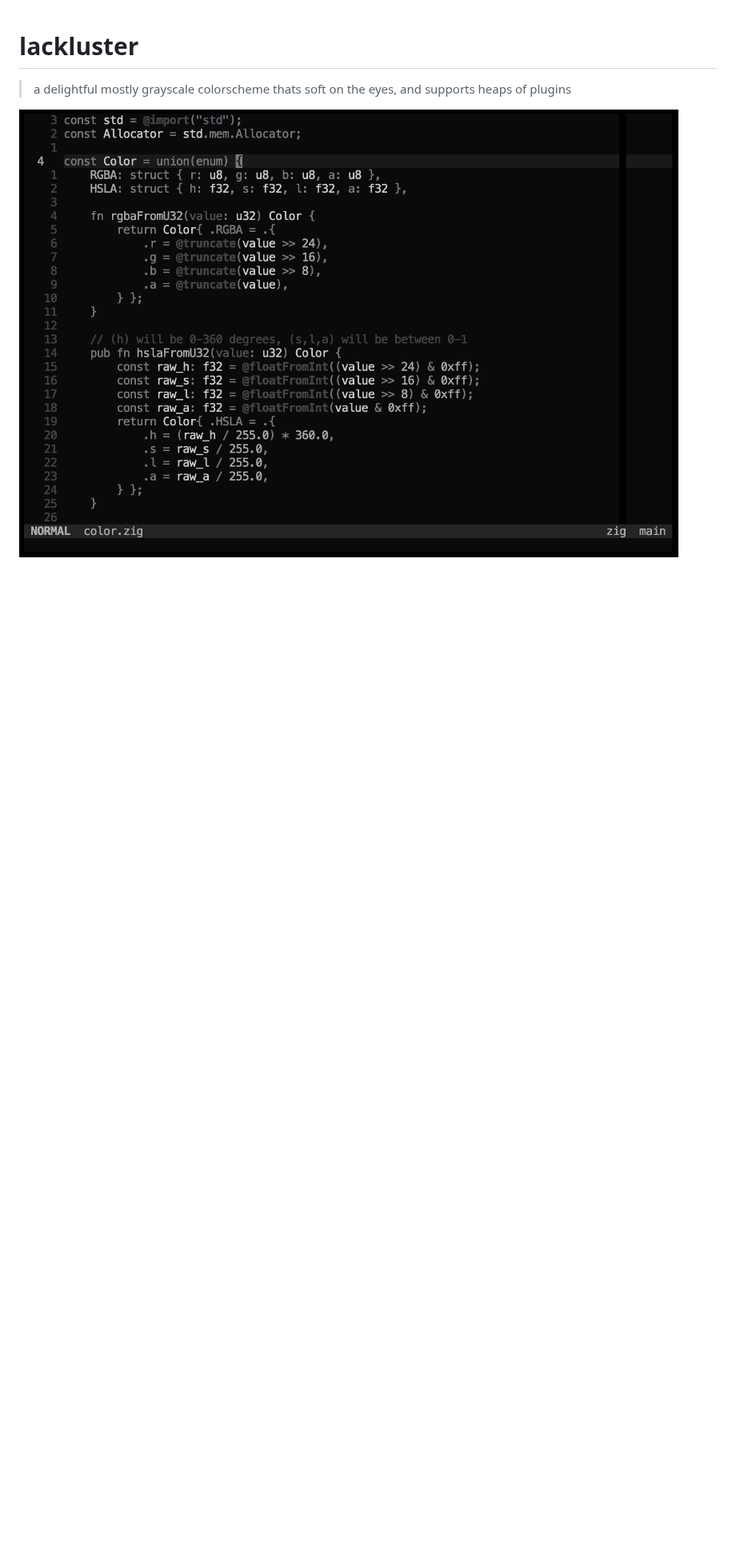
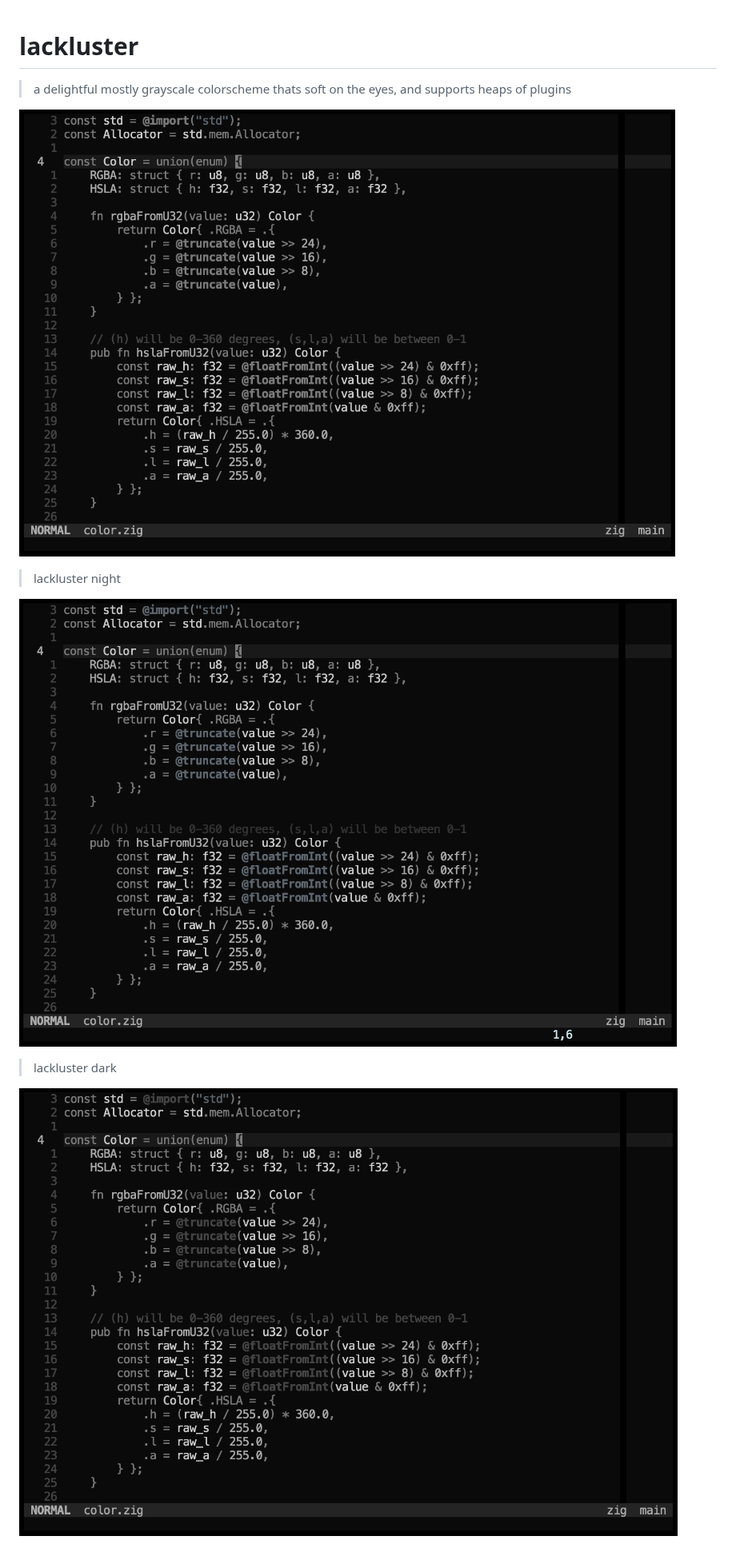
Before and after one commit to slugbyte/lackluster.nvim, a Markdown page: README.md, the part around the change. Shown at 80% size. Rendered like a GitHub page; pictures changed too: asset/lackluster-theme-dark.png (added), asset/lackluster-theme-default.png (added), asset/lackluster-theme-night.png (added); blank space fills up the shorter version.

Commit message:
added night and dark themes

```diff
--- a/README.md
+++ b/README.md
@@ -1,7 +1,15 @@
 # lackluster
 > a delightful mostly grayscale colorscheme thats soft on the eyes, and supports heaps of plugins
 
-![a screenshot of neovim with the lackluster colorscheme](./asset/lackluster.png)
+![a screenshot of neovim with the lackluster colorscheme](./asset/lackluster-theme-default.png)
+
+> lackluster night
+
+![a screenshot of neovim with the lackluster colorscheme](./asset/lackluster-theme-night.png)
+
+> lackluster dark
+
+![a screenshot of neovim with the lackluster colorscheme](./asset/lackluster-theme-dark.png)
 
 ![a picture of lackluster lualine variations](./asset/lackluster-lualine.png)
 
```
Also changed, not shown: 3 other files.
